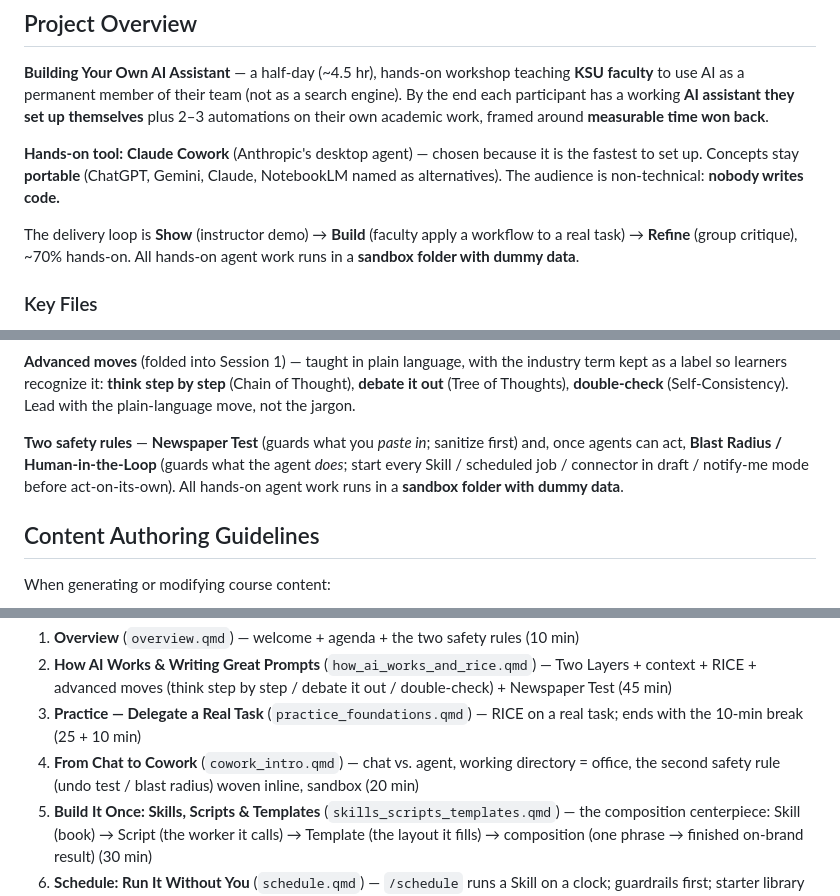
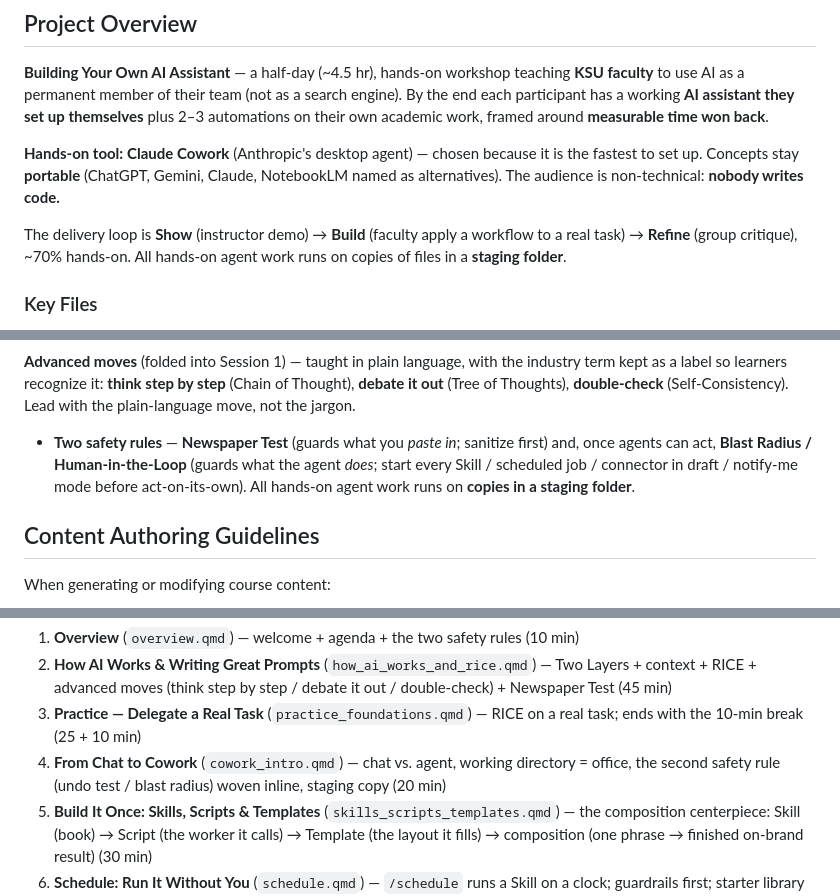
Before and after one commit to NaifMersal/AI-Productivity-Course, a Markdown page: CLAUDE.md, 3 parts joined by grey strips. Rendered like a GitHub page.

```diff
--- a/CLAUDE.md
+++ b/CLAUDE.md
@@ -71,8 +71,8 @@ fastest to set up. Concepts stay **portable** (ChatGPT, Gemini, Claude, Notebook
 alternatives). The audience is non-technical: **nobody writes code.**
 
 The delivery loop is **Show** (instructor demo) → **Build** (faculty apply a workflow to a
-real task) → **Refine** (group critique), ~70% hands-on. All hands-on agent work runs in a
-**sandbox folder with dummy data**.
+real task) → **Refine** (group critique), ~70% hands-on. All hands-on agent work runs on
+copies of files in a **staging folder**.
 
 ### Key Files
 - `examples/ksu/outline.md` — the KSU workshop outline (sessions, schedule, activities). Primary doc.
@@ -148,10 +148,10 @@ term kept as a label so learners recognize it: **think step by step** (Chain of
 **debate it out** (Tree of Thoughts), **double-check** (Self-Consistency). Lead with the
 plain-language move, not the jargon.
 
-**Two safety rules** — **Newspaper Test** (guards what you *paste in*; sanitize first) and,
-once agents can act, **Blast Radius / Human-in-the-Loop** (guards what the agent *does*;
-start every Skill / scheduled job / connector in draft / notify-me mode before
-act-on-its-own). All hands-on agent work runs in a **sandbox folder with dummy data**.
+- **Two safety rules** — **Newspaper Test** (guards what you *paste in*; sanitize first) and,
+  once agents can act, **Blast Radius / Human-in-the-Loop** (guards what the agent *does*;
+  start every Skill / scheduled job / connector in draft / notify-me mode before
+  act-on-its-own). All hands-on agent work runs on **copies in a staging folder**.
 
 ## Content Authoring Guidelines
 
@@ -176,7 +176,7 @@ deck.
 3. **Practice — Delegate a Real Task** (`practice_foundations.qmd`) — RICE on a real task;
    ends with the 10-min break (25 + 10 min)
 4. **From Chat to Cowork** (`cowork_intro.qmd`) — chat vs. agent, working directory =
-   office, the second safety rule (undo test / blast radius) woven inline, sandbox (20 min)
+   office, the second safety rule (undo test / blast radius) woven inline, staging copy (20 min)
 5. **Build It Once: Skills, Scripts & Templates** (`skills_scripts_templates.qmd`) — the
    composition centerpiece: Skill (book) → Script (the worker it calls) → Template (the
    layout it fills) → composition (one phrase → finished on-brand result) (30 min)
```
Also changed, not shown: chunks/reference/mental_model_and_agent_concepts.md (deleted, +0 -225 lines), prompts/automation_backlog_and_time_log.md (deleted, +0 -64 lines).
